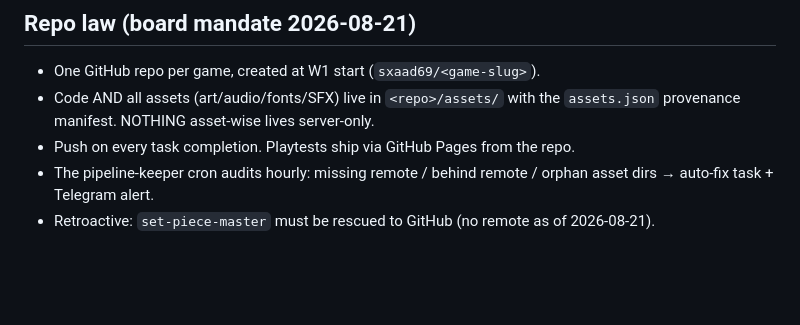
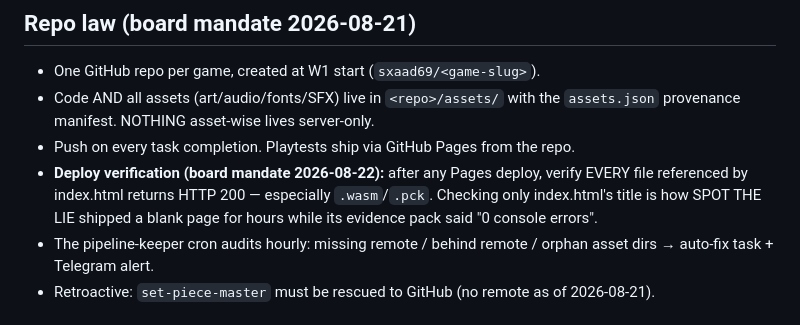
Before and after one commit to sxaad69/hermes-game-studio, a Markdown page: skills/games-doctrine/SKILL.md, the part around the change. Rendered like a GitHub page; blank space fills up the shorter version.

Commit message:
doctrine: Pages deploys must verify all referenced assets 200, not just index.html (spot-the-lie blank-page lesson)

```diff
--- a/skills/games-doctrine/SKILL.md
+++ b/skills/games-doctrine/SKILL.md
@@ -85,6 +85,10 @@ entirely by market data. Never again:
 - Code AND all assets (art/audio/fonts/SFX) live in `<repo>/assets/` with the
   `assets.json` provenance manifest. NOTHING asset-wise lives server-only.
 - Push on every task completion. Playtests ship via GitHub Pages from the repo.
+- **Deploy verification (board mandate 2026-08-22):** after any Pages deploy,
+  verify EVERY file referenced by index.html returns HTTP 200 — especially
+  `.wasm`/`.pck`. Checking only index.html's title is how SPOT THE LIE shipped
+  a blank page for hours while its evidence pack said "0 console errors".
 - The pipeline-keeper cron audits hourly: missing remote / behind remote /
   orphan asset dirs → auto-fix task + Telegram alert.
 - Retroactive: `set-piece-master` must be rescued to GitHub (no remote as of
```
